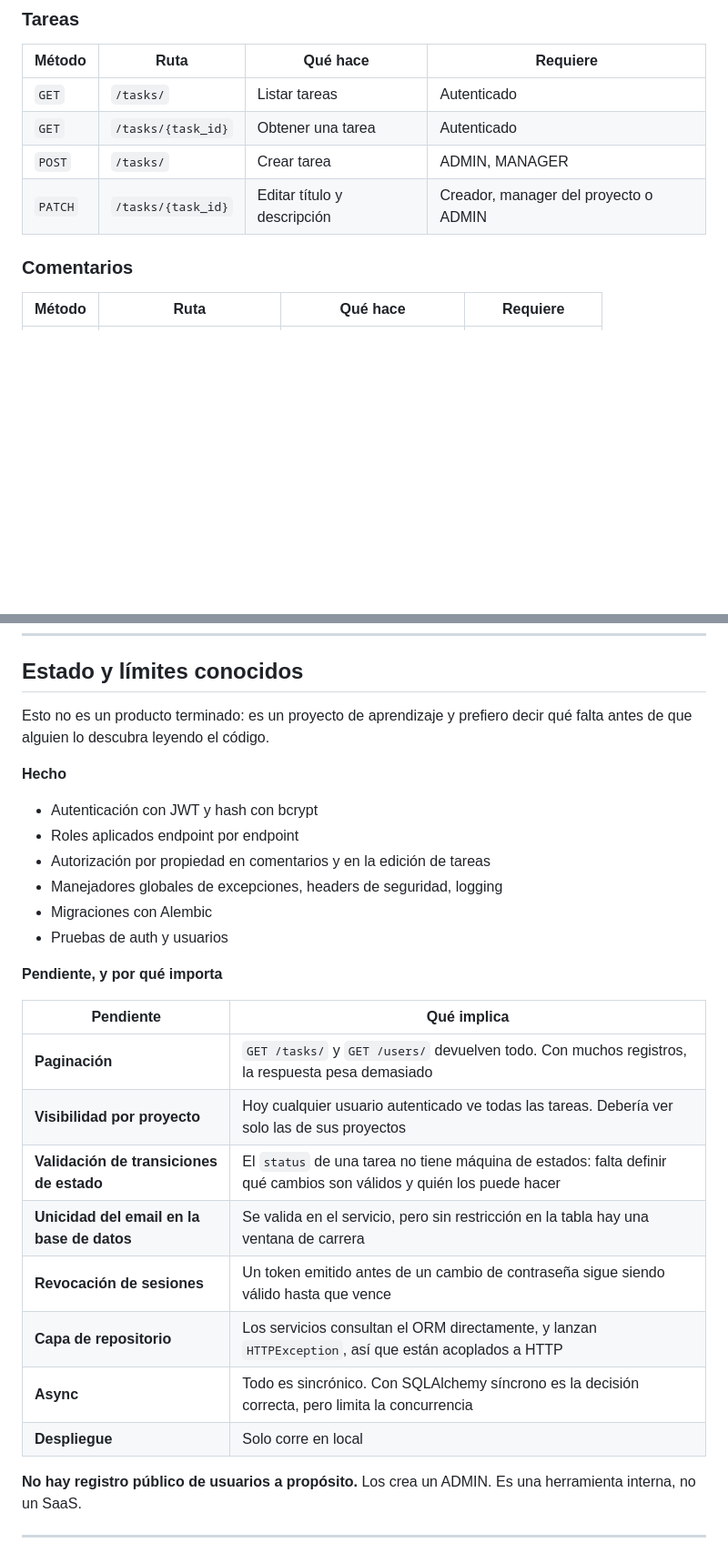
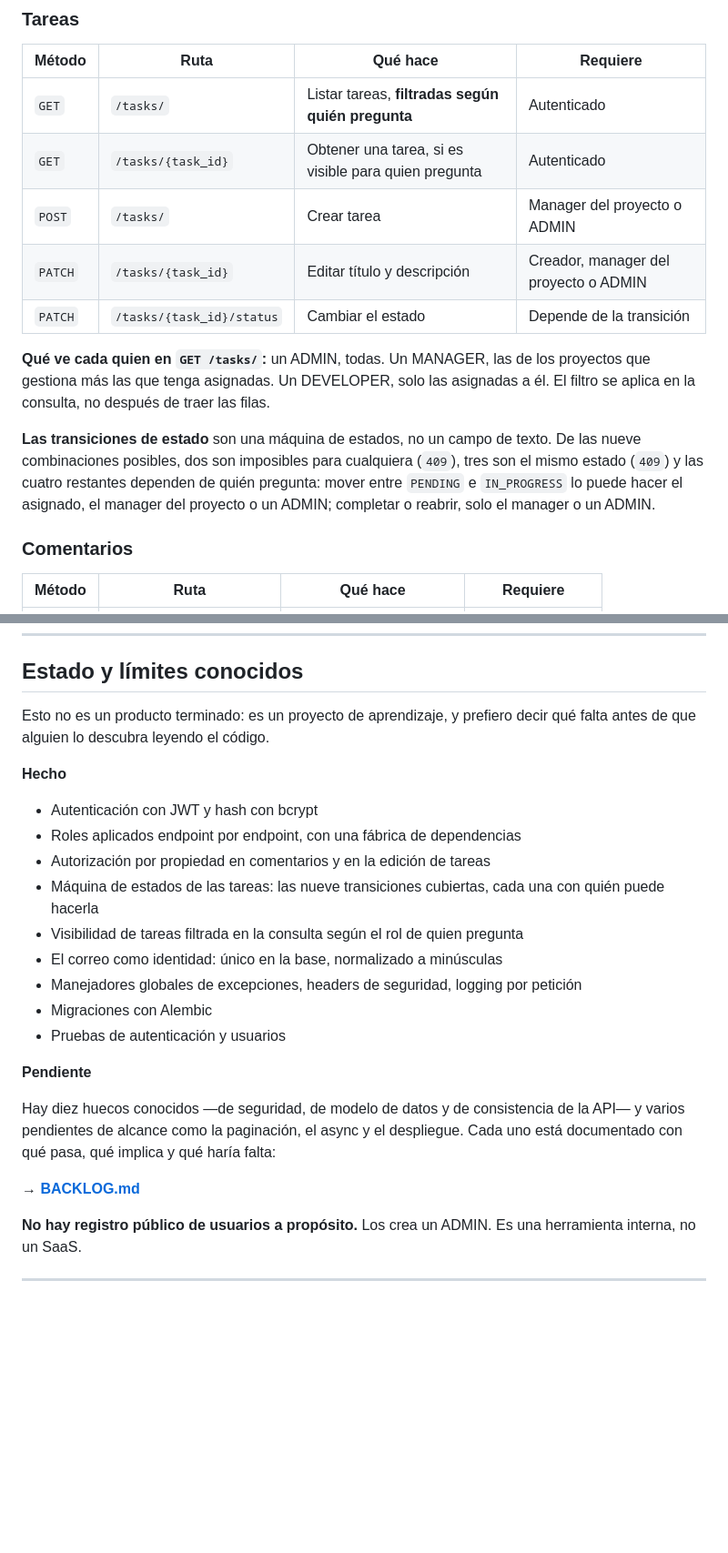
Before and after one commit to Fernando-03-Git/taskflow-api, a Markdown page: readme.md, 2 parts joined by grey strips. Shown at 91% size. GitHub-like rendering; blank space fills up the shorter version.

Commit message:
docs: agrego BACKLOG.md y actualizo el README con el estado real

```diff
--- a/readme.md
+++ b/readme.md
@@ -100,10 +110,21 @@ Todos bajo el prefijo **`/api/v1`**. Son 20.
 
 | Método | Ruta | Qué hace | Requiere |
 |---|---|---|---|
-| `GET` | `/tasks/` | Listar tareas | Autenticado |
-| `GET` | `/tasks/{task_id}` | Obtener una tarea | Autenticado |
-| `POST` | `/tasks/` | Crear tarea | ADMIN, MANAGER |
+| `GET` | `/tasks/` | Listar tareas, **filtradas según quién pregunta** | Autenticado |
+| `GET` | `/tasks/{task_id}` | Obtener una tarea, si es visible para quien pregunta | Autenticado |
+| `POST` | `/tasks/` | Crear tarea | Manager del proyecto o ADMIN |
 | `PATCH` | `/tasks/{task_id}` | Editar título y descripción | Creador, manager del proyecto o ADMIN |
+| `PATCH` | `/tasks/{task_id}/status` | Cambiar el estado | Depende de la transición |
+
+**Qué ve cada quien en `GET /tasks/`:** un ADMIN, todas. Un MANAGER, las de los
+proyectos que gestiona más las que tenga asignadas. Un DEVELOPER, solo las asignadas
+a él. El filtro se aplica en la consulta, no después de traer las filas.
+
+**Las transiciones de estado** son una máquina de estados, no un campo de texto. De
+las nueve combinaciones posibles, dos son imposibles para cualquiera (`409`), tres son
+el mismo estado (`409`) y las cuatro restantes dependen de quién pregunta: mover entre
+`PENDING` e `IN_PROGRESS` lo puede hacer el asignado, el manager del proyecto o un
+ADMIN; completar o reabrir, solo el manager o un ADMIN.
 
 ### Comentarios
 
@@ -222,30 +244,29 @@ tareas y comentarios.
 
 ## Estado y límites conocidos
 
-Esto no es un producto terminado: es un proyecto de aprendizaje y prefiero decir qué
+Esto no es un producto terminado: es un proyecto de aprendizaje, y prefiero decir qué
 falta antes de que alguien lo descubra leyendo el código.
 
 **Hecho**
 
 - Autenticación con JWT y hash con bcrypt
-- Roles aplicados endpoint por endpoint
+- Roles aplicados endpoint por endpoint, con una fábrica de dependencias
 - Autorización por propiedad en comentarios y en la edición de tareas
-- Manejadores globales de excepciones, headers de seguridad, logging
+- Máquina de estados de las tareas: las nueve transiciones cubiertas, cada una con
+  quién puede hacerla
+- Visibilidad de tareas filtrada en la consulta según el rol de quien pregunta
+- El correo como identidad: único en la base, normalizado a minúsculas
+- Manejadores globales de excepciones, headers de seguridad, logging por petición
 - Migraciones con Alembic
-- Pruebas de auth y usuarios
+- Pruebas de autenticación y usuarios
 
-**Pendiente, y por qué importa**
+**Pendiente**
 
-| Pendiente | Qué implica |
-|---|---|
-| **Paginación** | `GET /tasks/` y `GET /users/` devuelven todo. Con muchos registros, la respuesta pesa demasiado |
-| **Visibilidad por proyecto** | Hoy cualquier usuario autenticado ve todas las tareas. Debería ver solo las de sus proyectos |
-| **Validación de transiciones de estado** | El `status` de una tarea no tiene máquina de estados: falta definir qué cambios son válidos y quién los puede hacer |
-| **Unicidad del email en la base de datos** | Se valida en el servicio, pero sin restricción en la tabla hay una ventana de carrera |
-| **Revocación de sesiones** | Un token emitido antes de un cambio de contraseña sigue siendo válido hasta que vence |
-| **Capa de repositorio** | Los servicios consultan el ORM directamente, y lanzan `HTTPException`, así que están acoplados a HTTP |
-| **Async** | Todo es sincrónico. Con SQLAlchemy síncrono es la decisión correcta, pero limita la concurrencia |
-| **Despliegue** | Solo corre en local |
+Hay diez huecos conocidos —de seguridad, de modelo de datos y de consistencia de la
+API— y varios pendientes de alcance como la paginación, el async y el despliegue.
+Cada uno está documentado con qué pasa, qué implica y qué haría falta:
+
+→ **[BACKLOG.md](BACKLOG.md)**
 
 **No hay registro público de usuarios a propósito.** Los crea un ADMIN. Es una
 herramienta interna, no un SaaS.
```
Also changed, not shown: other parts of readme.md (+15 -4 lines), BACKLOG.md (added, +160 -0 lines).
